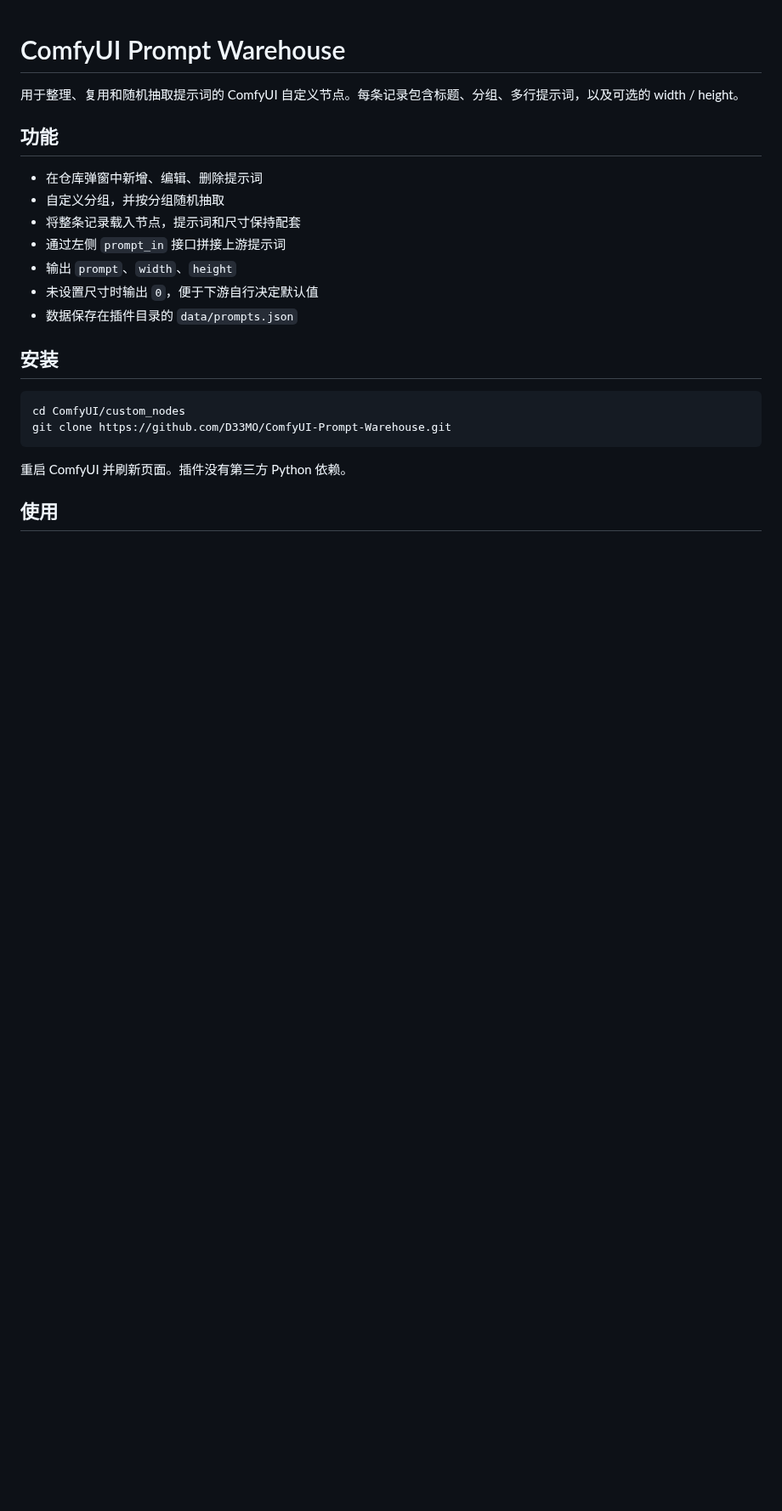
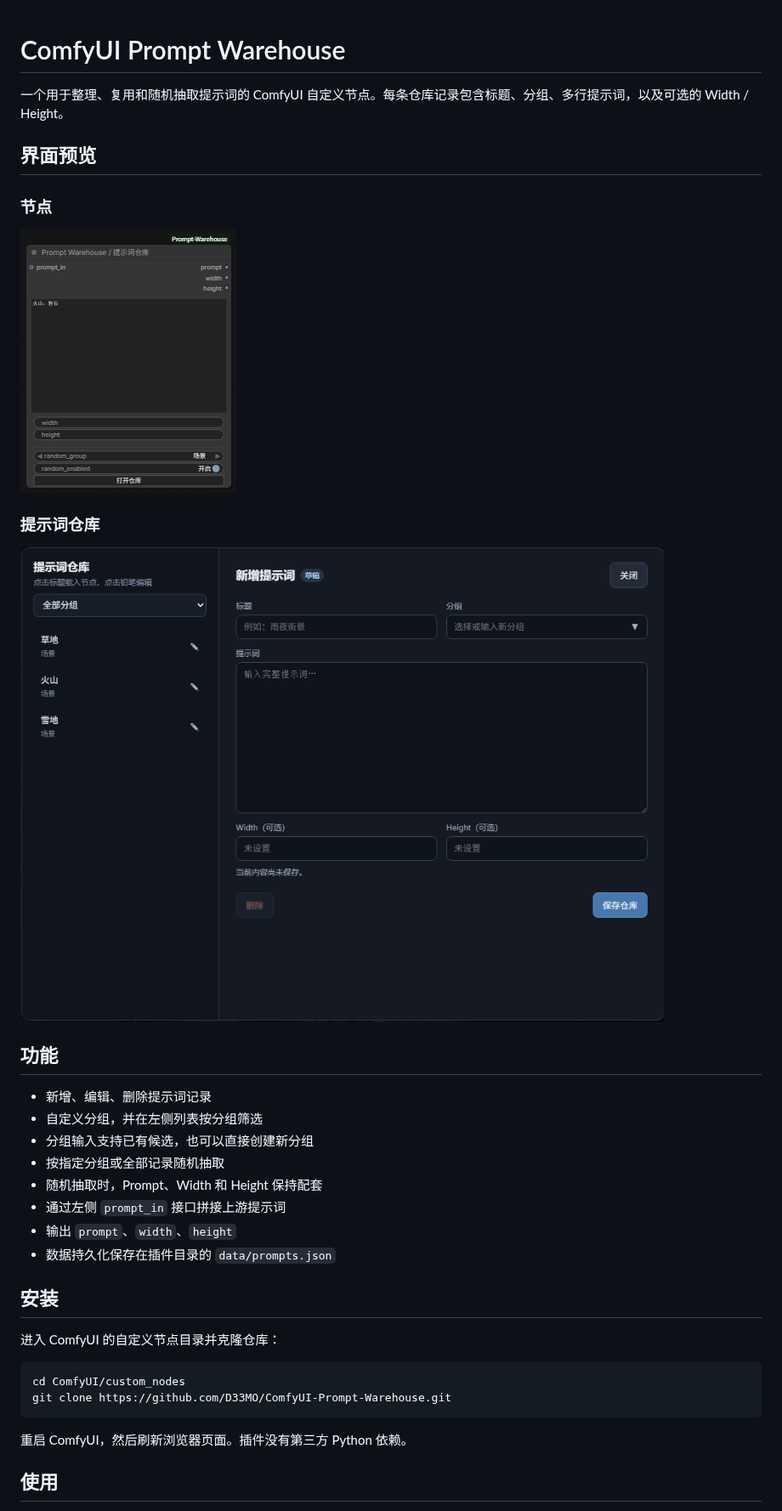
Before and after one commit to D33MO/ComfyUI-Prompt-Warehouse, a Markdown page: README.md, the part around one of its changes. Shown at 85% size. GitHub-like rendering; pictures changed too: docs/images/prompt-warehouse-manager.png (added), docs/images/prompt-warehouse-node.png (added); blank space fills up the shorter version.

````diff
--- a/README.md
+++ b/README.md
@@ -1,25 +1,38 @@
 # ComfyUI Prompt Warehouse
 
-用于整理、复用和随机抽取提示词的 ComfyUI 自定义节点。每条记录包含标题、分组、多行提示词，以及可选的 width / height。
+一个用于整理、复用和随机抽取提示词的 ComfyUI 自定义节点。每条仓库记录包含标题、分组、多行提示词，以及可选的 Width / Height。
+
+## 界面预览
+
+### 节点
+
+![Prompt Warehouse 节点](docs/images/prompt-warehouse-node.png)
+
+### 提示词仓库
+
+![提示词仓库管理界面](docs/images/prompt-warehouse-manager.png)
 
 ## 功能
 
-- 在仓库弹窗中新增、编辑、删除提示词
-- 自定义分组，并按分组随机抽取
-- 将整条记录载入节点，提示词和尺寸保持配套
+- 新增、编辑、删除提示词记录
+- 自定义分组，并在左侧列表按分组筛选
+- 分组输入支持已有候选，也可以直接创建新分组
+- 按指定分组或全部记录随机抽取
+- 随机抽取时，Prompt、Width 和 Height 保持配套
 - 通过左侧 `prompt_in` 接口拼接上游提示词
 - 输出 `prompt`、`width`、`height`
-- 未设置尺寸时输出 `0`，便于下游自行决定默认值
-- 数据保存在插件目录的 `data/prompts.json`
+- 数据持久化保存在插件目录的 `data/prompts.json`
 
 ## 安装
+
+进入 ComfyUI 的自定义节点目录并克隆仓库：
 
 ```bash
 cd ComfyUI/custom_nodes
 git clone https://github.com/D33MO/ComfyUI-Prompt-Warehouse.git
 ```
 
-重启 ComfyUI 并刷新页面。插件没有第三方 Python 依赖。
+重启 ComfyUI，然后刷新浏览器页面。插件没有第三方 Python 依赖。
 
 ## 使用
 
````
Also changed, not shown: other parts of README.md (+30 -1 lines).
